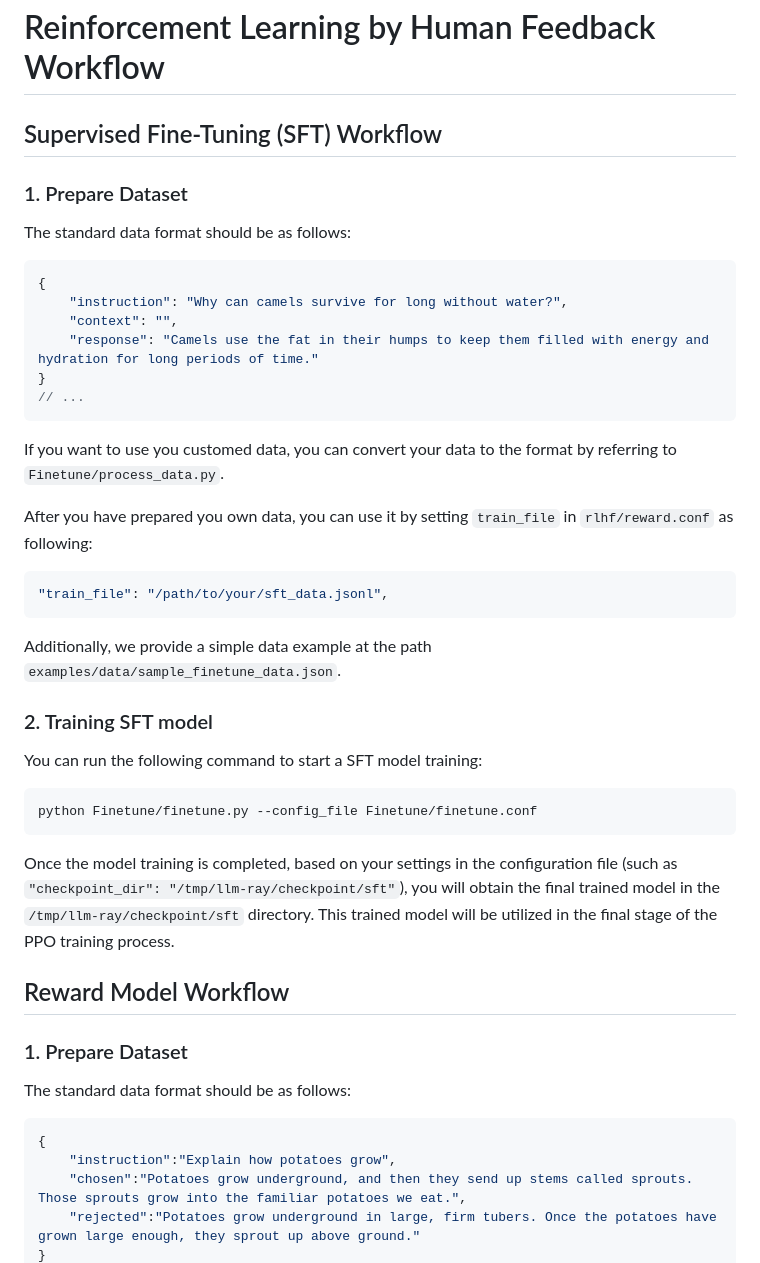
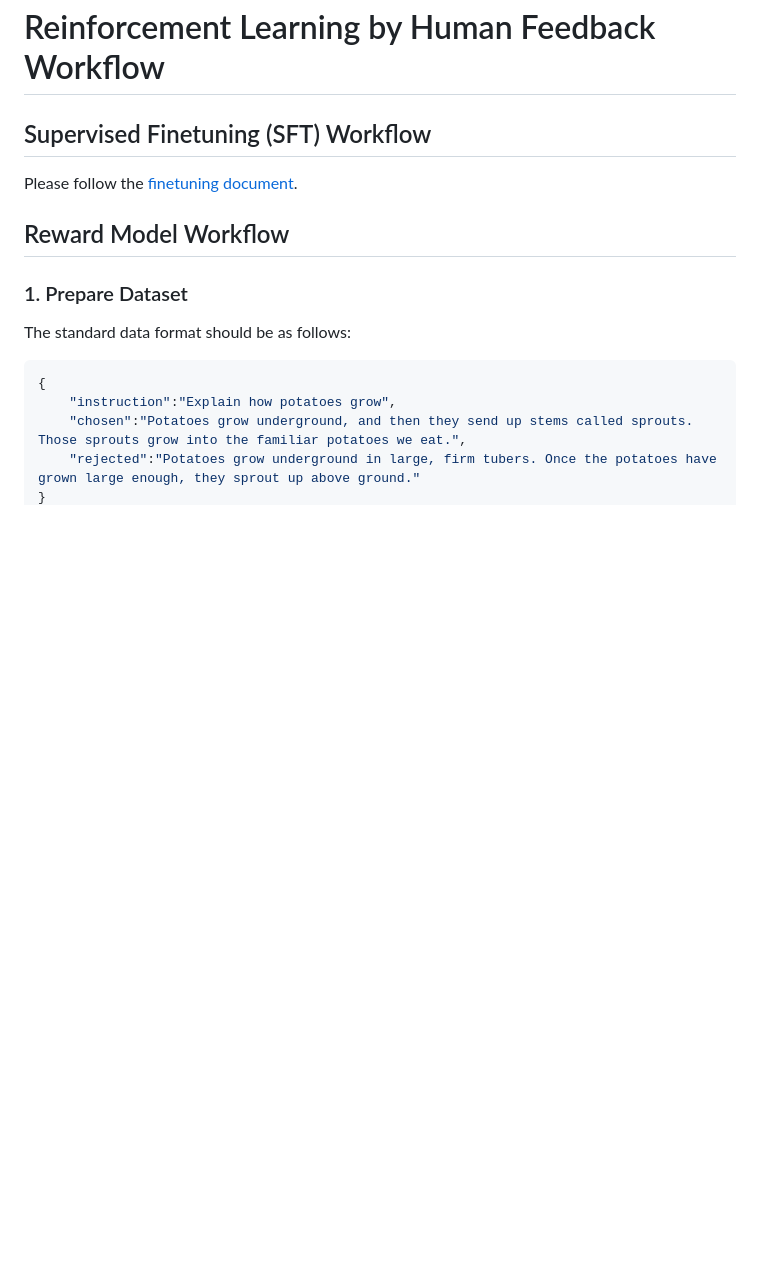
Before and after one commit to intel/llm-on-ray, a Markdown page: docs/rlhf.md, the part around the change. Drawn GitHub-style; blank space fills up the shorter version.

Commit message:
Update finetuning document (#10)
* Update rlhf.md

* Update finetune.md

* Update finetune.md

* Update validated model list

````diff
--- a/docs/rlhf.md
+++ b/docs/rlhf.md
@@ -1,39 +1,8 @@
 # Reinforcement Learning by Human Feedback Workflow
 
-## Supervised Fine-Tuning (SFT) Workflow
+## Supervised Finetuning (SFT) Workflow
 
-### 1. Prepare Dataset
-
-The standard data format should be as follows:
-
-```json
-{
-    "instruction": "Why can camels survive for long without water?",
-    "context": "",
-    "response": "Camels use the fat in their humps to keep them filled with energy and hydration for long periods of time."
-}
-// ...
-```
-
-If you want to use you customed data, you can convert your data to the format by referring to `Finetune/process_data.py`.
-
-After you have prepared you own data, you can use it by setting `train_file` in `rlhf/reward.conf` as following:
-
-```json
-"train_file": "/path/to/your/sft_data.jsonl",
-```
-
-Additionally, we provide a simple data example at the path `examples/data/sample_finetune_data.json`.
-
-### 2. Training SFT model
-
-You can run the following command to start a SFT model training:
-
-```bash
-python Finetune/finetune.py --config_file Finetune/finetune.conf
-```
-
-Once the model training is completed, based on your settings in the configuration file (such as `"checkpoint_dir": "/tmp/llm-ray/checkpoint/sft"`), you will obtain the final trained model in the `/tmp/llm-ray/checkpoint/sft` directory. This trained model will be utilized in the final stage of the PPO training process.
+Please follow the [finetuning document](finetune.md).
 
 ## Reward Model Workflow
 
````
Also changed, not shown: docs/finetune.md (+17 -19 lines).
